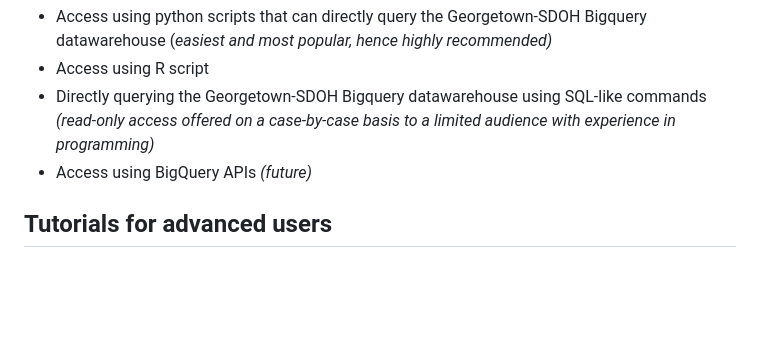
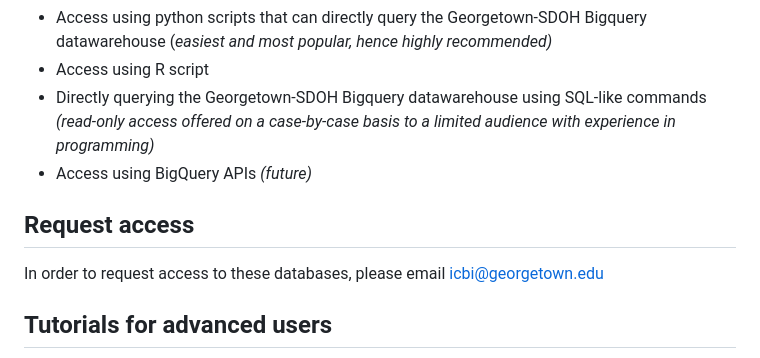
Before and after one commit to ICBI/Data.Bridge.Notebooks, a Markdown page: Goal1_SDOH/README_About_GU_SDOH.md, the part around the change. GitHub-like rendering; blank space fills up the shorter version.

```diff
--- a/Goal1_SDOH/README_About_GU_SDOH.md
+++ b/Goal1_SDOH/README_About_GU_SDOH.md
@@ -43,6 +43,9 @@ The information summarized in the Georgetown-SDOH database is accessible through
 _(read-only access offered on a case-by-case basis to a limited audience with experience in programming)_
 * Access using BigQuery APIs _(future)_
 
+## Request access
+In order to request access to these databases, please email icbi@georgetown.edu
+
 ## Tutorials for advanced users
 * Tutorial 1: How to extract information from the Georgetown-SDOH Bigquery datawarehouse using python scripts
   https://github.com/ICBI/Data.Bridge.Notebooks/blob/main/Goal1_SDOH/Tutorial1_BigQueryPythonGuide.ipynb
```
